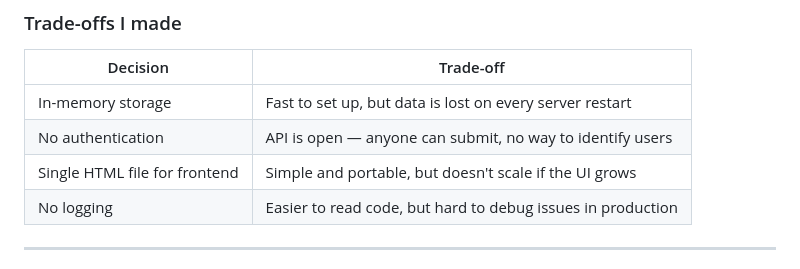
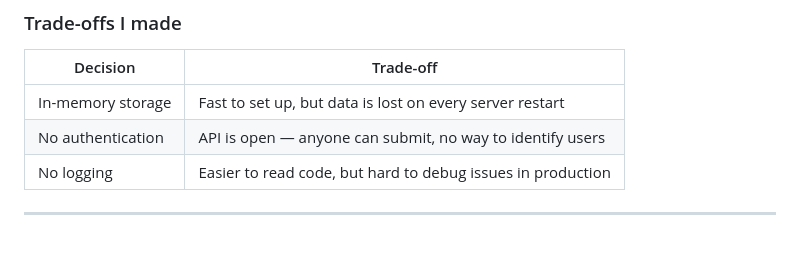
Before and after one commit to goyal-nandini/Spectent-Intern-Assignment-1, a Markdown page: README.md, the part around the change. GitHub-like rendering.

Commit message:
Remove trade-off for single HTML file in README
Removed the trade-off for using a single HTML file for the frontend.

```diff
--- a/README.md
+++ b/README.md
@@ -198,7 +198,6 @@ I chose in-memory storage (a JavaScript array) because the assignment explicitly
 |---|---|
 | In-memory storage | Fast to set up, but data is lost on every server restart |
 | No authentication | API is open — anyone can submit, no way to identify users |
-| Single HTML file for frontend | Simple and portable, but doesn't scale if the UI grows |
 | No logging | Easier to read code, but hard to debug issues in production |
 
 ---
```
